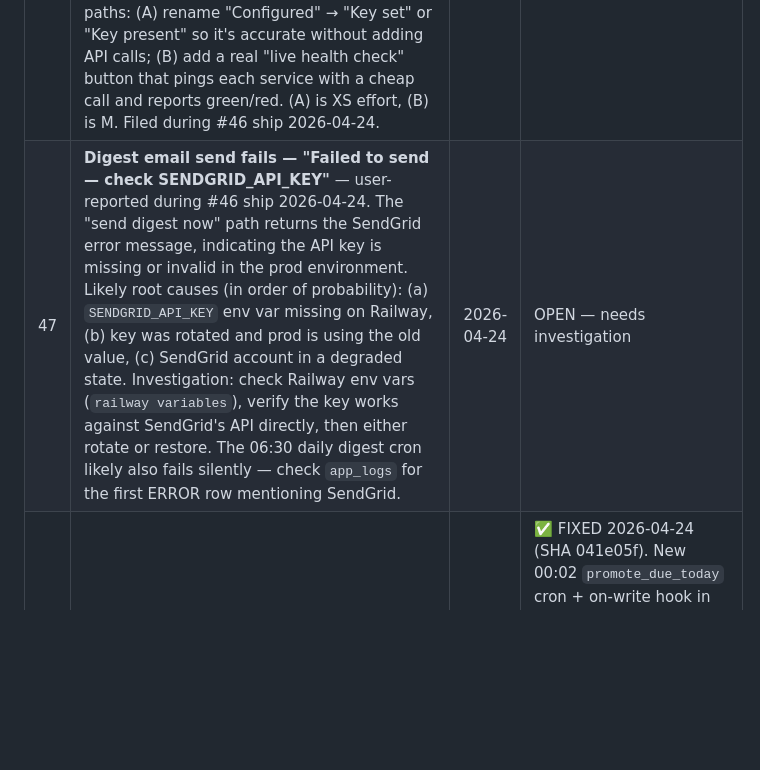
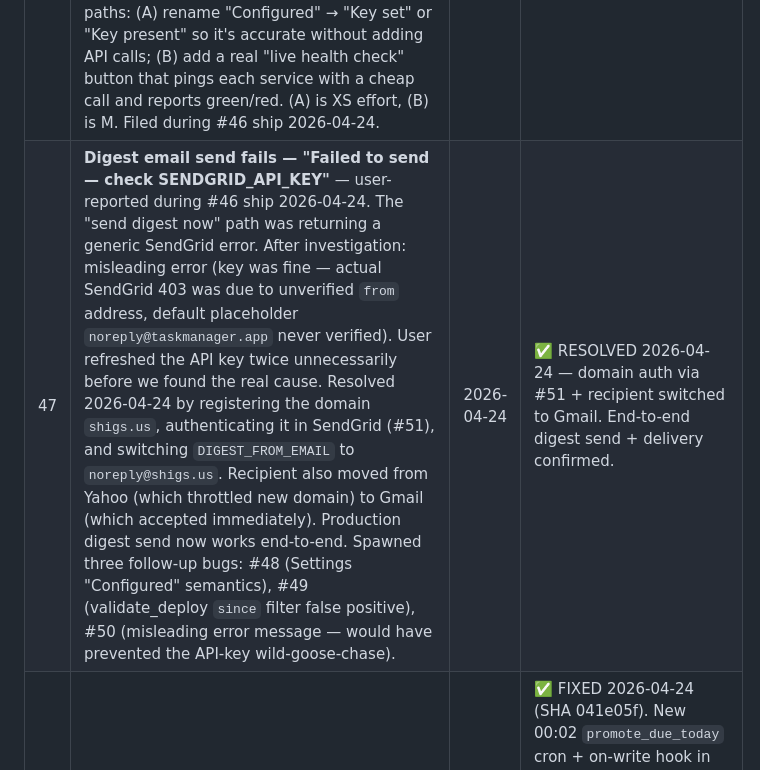
Before and after one commit to shigsdev/taskmanager, a Markdown page: BACKLOG.md, the part around one of its changes. GitHub-like rendering; blank space fills up the shorter version.

```diff
--- a/BACKLOG.md
+++ b/BACKLOG.md
@@ -83,7 +83,7 @@ _(nothing currently in progress)_
 | 50 | **Digest send error message misleads — always says "check SENDGRID_API_KEY" regardless of actual cause** — hardcoded in `digest_api.py:48` as `"Failed to send — check SENDGRID_API_KEY"`. Triggered during #47 investigation today: actual cause was unverified sender (`DIGEST_FROM_EMAIL=noreply@taskmanager.app` placeholder default never verified in SendGrid → 403 Forbidden). Misleading message cost the user a refreshed API key TWICE before figuring out it was the sender, not the key. Fix: surface SendGrid's real error body. `python_http_client.exceptions.ForbiddenError` exposes `.body` and `.to_dict` — extract and forward. Distinguish 401 (key invalid) from 403 (sender unverified or other auth-but-not-key issue) from network errors. Surface to the user via the API response shape, not just the log. ADR worth writing. Pairs with #48 (Settings "Configured" semantics — same root cause: opaque error reporting). | 2026-04-24 | OPEN |
 | 49 | **`validate_deploy.py` error-log scan uses too-loose `since` filter** — discovered during #46 ship 2026-04-24. The script reports DEPLOY RED for ERROR rows that pre-date the new container's `started_at`. Example: deploy started_at=19:47:33; script flagged 2 ERROR rows from 19:35:36 (12 min earlier, before the new container was running). The `/api/debug/logs?level=ERROR` endpoint defaulted `since` to ~19:05 instead of using the deploy's `started_at`. Effect: false-positive DEPLOY RED on any deploy that happens after a recent unrelated error. Fix: pass `since={started_at}` (or `since_minutes={now - started_at}`) explicitly so the scan window strictly starts when the new container started. | 2026-04-24 | OPEN — workaround: read the ERROR rows manually and judge whether they're pre-existing |
 | 48 | **Settings "Configured" status only checks env-var presence, not service health** — `settings_service.get_service_status()` returns `bool(os.environ.get("SENDGRID_API_KEY"))` etc. So "configured: yes" just means the env var is SET (any value, including expired/revoked/typo). Directly related to #47 — SendGrid send failed, but Settings probably still showed sendgrid=configured. Two fix paths: (A) rename "Configured" → "Key set" or "Key present" so it's accurate without adding API calls; (B) add a real "live health check" button that pings each service with a cheap call and reports green/red. (A) is XS effort, (B) is M. Filed during #46 ship 2026-04-24. | 2026-04-24 | OPEN — needs decision on A vs B |
-| 47 | **Digest email send fails — "Failed to send — check SENDGRID_API_KEY"** — user-reported during #46 ship 2026-04-24. The "send digest now" path returns the SendGrid error message, indicating the API key is missing or invalid in the prod environment. Likely root causes (in order of probability): (a) `SENDGRID_API_KEY` env var missing on Railway, (b) key was rotated and prod is using the old value, (c) SendGrid account in a degraded state. Investigation: check Railway env vars (`railway variables`), verify the key works against SendGrid's API directly, then either rotate or restore. The 06:30 daily digest cron likely also fails silently — check `app_logs` for the first ERROR row mentioning SendGrid. | 2026-04-24 | OPEN — needs investigation |
+| 47 | **Digest email send fails — "Failed to send — check SENDGRID_API_KEY"** — user-reported during #46 ship 2026-04-24. The "send digest now" path was returning a generic SendGrid error. After investigation: misleading error (key was fine — actual SendGrid 403 was due to unverified `from` address, default placeholder `noreply@taskmanager.app` never verified). User refreshed the API key twice unnecessarily before we found the real cause. Resolved 2026-04-24 by registering the domain `shigs.us`, authenticating it in SendGrid (#51), and switching `DIGEST_FROM_EMAIL` to `noreply@shigs.us`. Recipient also moved from Yahoo (which throttled new domain) to Gmail (which accepted immediately). Production digest send now works end-to-end. Spawned three follow-up bugs: #48 (Settings "Configured" semantics), #49 (validate_deploy `since` filter false positive), #50 (misleading error message — would have prevented the API-key wild-goose-chase). | 2026-04-24 | ✅ RESOLVED 2026-04-24 — domain auth via #51 + recipient switched to Gmail. End-to-end digest send + delivery confirmed. |
 | 46 | **Friday "Meds" task due today shows in This Week panel but not in Today** — recurring "Meds" task (weekly, fires Friday) was manually moved to `this_week` tier with `due_date=2026-04-24` (today, a Friday). On Friday morning: This Week panel showed the task labeled "due today"; Today panel did NOT show it. Downstream UX effect of #38's cross-tier dedup fix — the 00:05 cron correctly skipped spawning a TODAY duplicate, but no path then promoted the existing planning-tier task to Today. | 2026-04-24 | ✅ FIXED 2026-04-24 (SHA 041e05f). New 00:02 `promote_due_today` cron + on-write hook in `update_task`/`create_task` auto-promote planning-tier tasks (this_week / next_week / backlog) to TODAY when due_date hits today. Excludes INBOX (needs triage) and FREEZER (user explicitly parked it). 14 new tests; ARCHITECTURE.md scheduler section updated. ADR-029. Pre-deploy: 11 gates green. Post-deploy: SHA match, 8/8 healthz, 5/5 prod Playwright smoke. (Deploy validate flagged RED on pre-existing #47 SendGrid errors — false positive from too-loose `since` filter, filed as #49.) |
 
 ## Backlog (prioritized)
```
Also changed, not shown: other parts of BACKLOG.md (+1 -1 lines).
